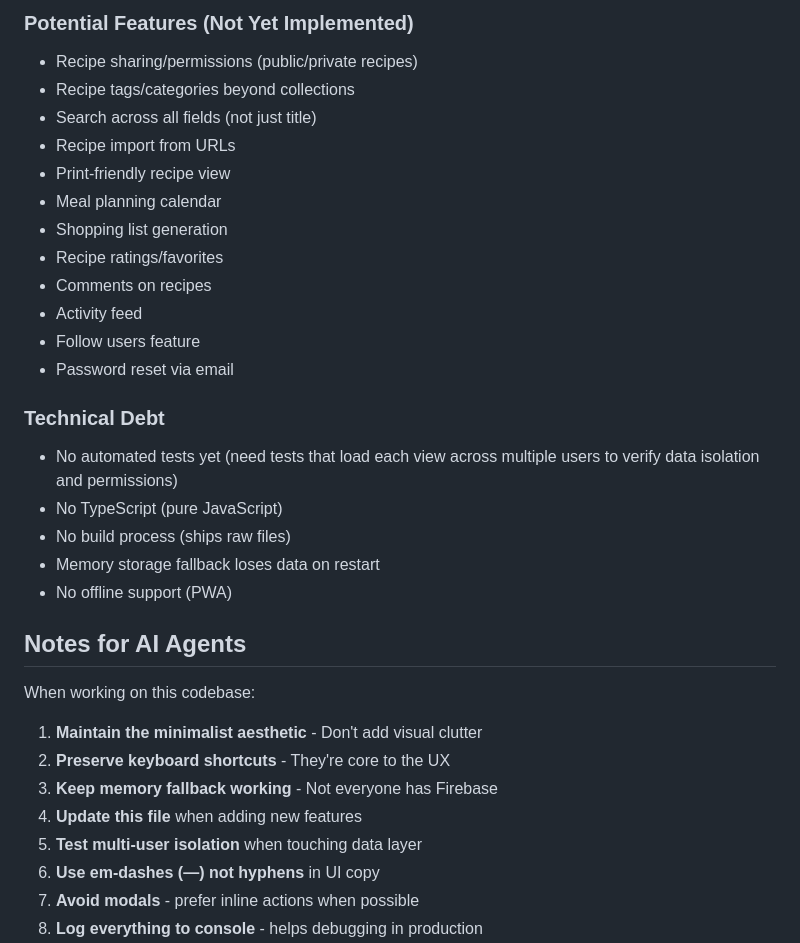
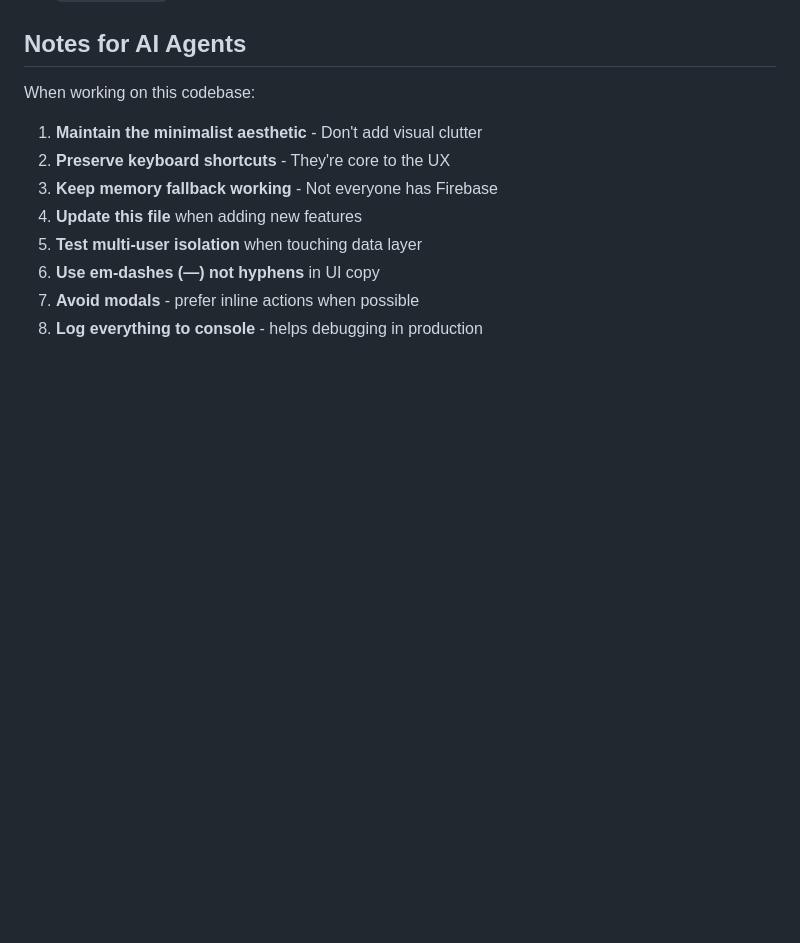
Before and after one commit to andrialexandrou/recipes, a Markdown page: agents.md, the part around one of its changes. GitHub-like rendering; blank space fills up the shorter version.

```diff
--- a/agents.md
+++ b/agents.md
@@ -623,26 +592,3 @@ The application uses a modular state management approach:
-### Potential Features (Not Yet Implemented)
-
-- Recipe sharing/permissions (public/private recipes)
-- Recipe tags/categories beyond collections
-- Search across all fields (not just title)
-- Recipe import from URLs
-- Print-friendly recipe view
-- Meal planning calendar
-- Shopping list generation
-- Recipe ratings/favorites
-- Comments on recipes
-- Activity feed
-- Follow users feature
-- Password reset via email
-
-### Technical Debt
-
-- No automated tests yet (need tests that load each view across multiple users to verify data isolation and permissions)
-- No TypeScript (pure JavaScript)
-- No build process (ships raw files)
-- Memory storage fallback loses data on restart
-- No offline support (PWA)
-
 ## Notes for AI Agents
 
 When working on this codebase:
```
Also changed, not shown: other parts of agents.md (+4 -57 lines), backlog.md (added, +40 -0 lines), changelog.md (added, +84 -0 lines).
